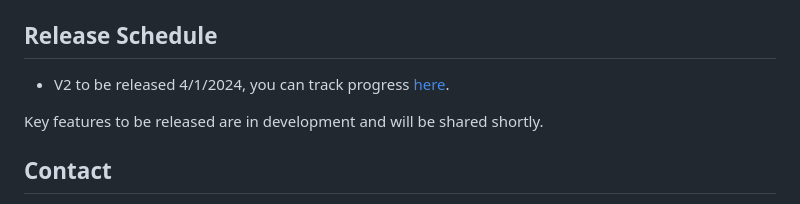
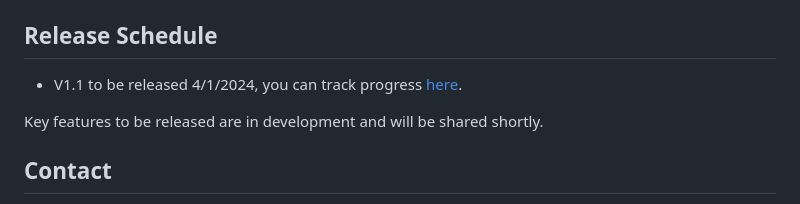
Before and after one commit to nish-kishore/sirfunctions, a Markdown page: README.md, the part around the change. GitHub-like rendering.

Commit message:
Updated release tag on README

```diff
--- a/README.md
+++ b/README.md
@@ -78,7 +78,7 @@ using CDC cleaned AFP data and appropriately matched population data.
 
 ## Release Schedule
 
-- V2 to be released 4/1/2024, you can track progress [here](https://github.com/nish-kishore/sirfunctions/milestone/3).
+- V1.1 to be released 4/1/2024, you can track progress [here](https://github.com/nish-kishore/sirfunctions/milestone/3).
 
 Key features to be released are in development and will be shared shortly.
 
```
